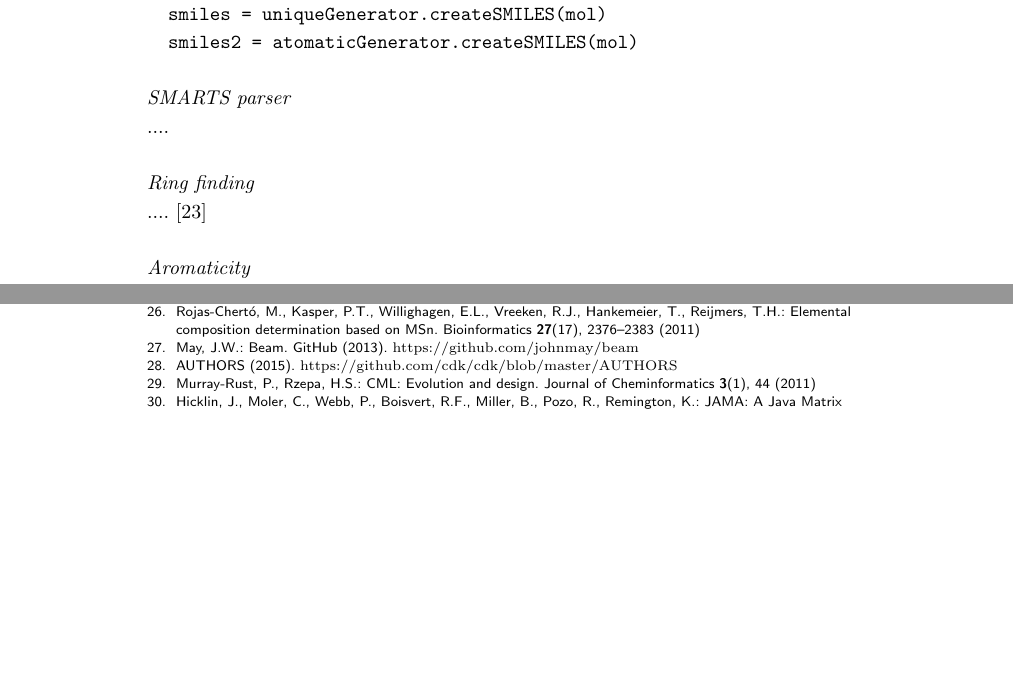
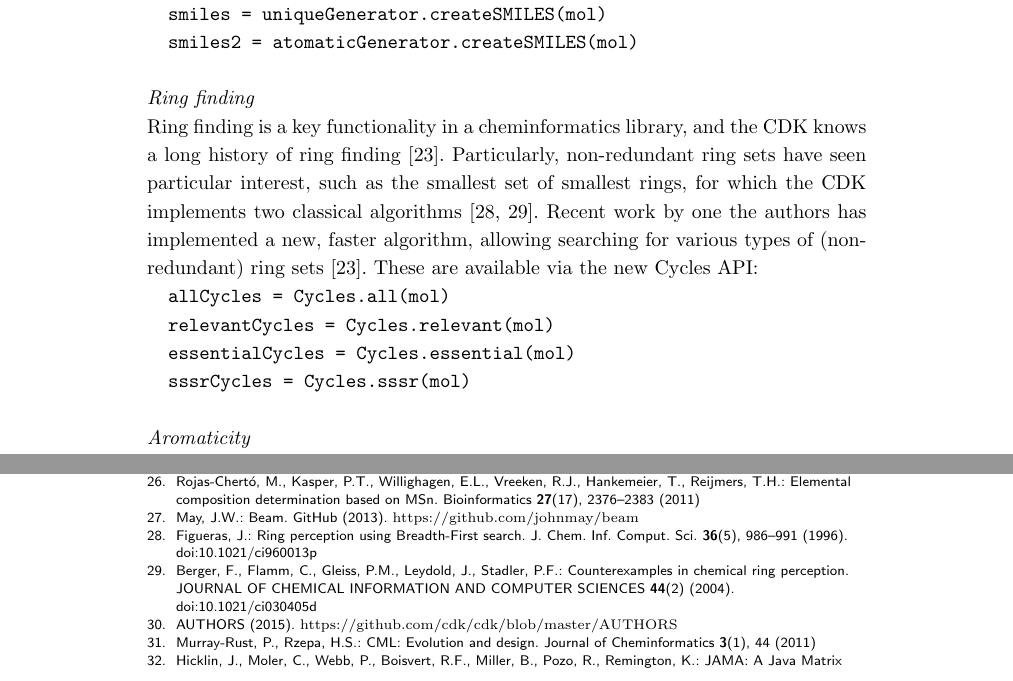
Before and after one commit to cdk/cdk-paper-3, a LaTeX document (article.tex, which reads article.bib): two parts of pages 5 and 10 of 12 before the commit and two parts of pages 5 and 10 of 13 after it, joined at a grey line, cut so that both start at the same text, the shorter picture padded with empty space. Compiled offline with pdfLaTeX.

Commit message:
Added some words on ring detection

```diff
--- a/article.bib
+++ b/article.bib
@@ -0,0 +1,11 @@
+@article{Berger2004,
+    author = {Berger, F. and Flamm, C. and Gleiss, P. M. and Leydold, J. and Stadler, P. F.},
+    doi = {10.1021/ci030405d},
+    journal = {JOURNAL OF CHEMICAL INFORMATION AND COMPUTER SCIENCES},
+    number = {2},
+    posted-at = {2010-09-23 07:38:56},
+    priority = {3},
+    title = {Counterexamples in chemical ring perception},
+    url = {http://dx.doi.org/10.1021/ci030405d},
+    volume = {44},
+    year = {2004}
@@ -0,0 +17,8 @@
+    day = {1},
+    doi = {10.1021/ci960013p},
+    journal = {J. Chem. Inf. Comput. Sci.},
+    month = jan,
+    number = {5},
+    pages = {986--991},
+    posted-at = {2013-07-29 21:39:33},
+    priority = {2},
@@ -1,3 +28,7 @@
+    volume = {36},
+    year = {1996}
+}
+
 @misc{Beam,
   author = {May, John W},
   url = {https://github.com/johnmay/beam},
--- a/article.tex
+++ b/article.tex
@@ -431,13 +431,24 @@ C8H7NO 133.052763844
   smiles2 = atomaticGenerator.createSMILES(mol)
 \end{verbatim}
 
-  \subsubsection*{SMARTS parser}
-
-  ....
+  % \subsubsection*{SMARTS parser}
 
   \subsubsection*{Ring finding}
 
-  .... \cite{May2014}
+  Ring finding is a key functionality in a cheminformatics library, and the CDK
+  knows a long history of ring finding~\cite{May2014}. Particularly, non-redundant
+  ring sets have seen particular interest, such as the smallest set of smallest
+  rings, for which the CDK implements two classical algorithms~\cite{Figueras1996,Berger2004}.
+  Recent work by one the authors has implemented a new, faster algorithm, allowing
+  searching for various types of (non-redundant) ring sets~\cite{May2014}. These
+  are available via the new Cycles API:
+
+\begin{verbatim}
+  allCycles = Cycles.all(mol)
+  relevantCycles = Cycles.relevant(mol)
+  essentialCycles = Cycles.essential(mol)
+  sssrCycles = Cycles.sssr(mol)
+\end{verbatim}
 
   \subsubsection*{Aromaticity}
 
```
Also changed, not shown: article.bib (8 more changed lines), 1 other file.
